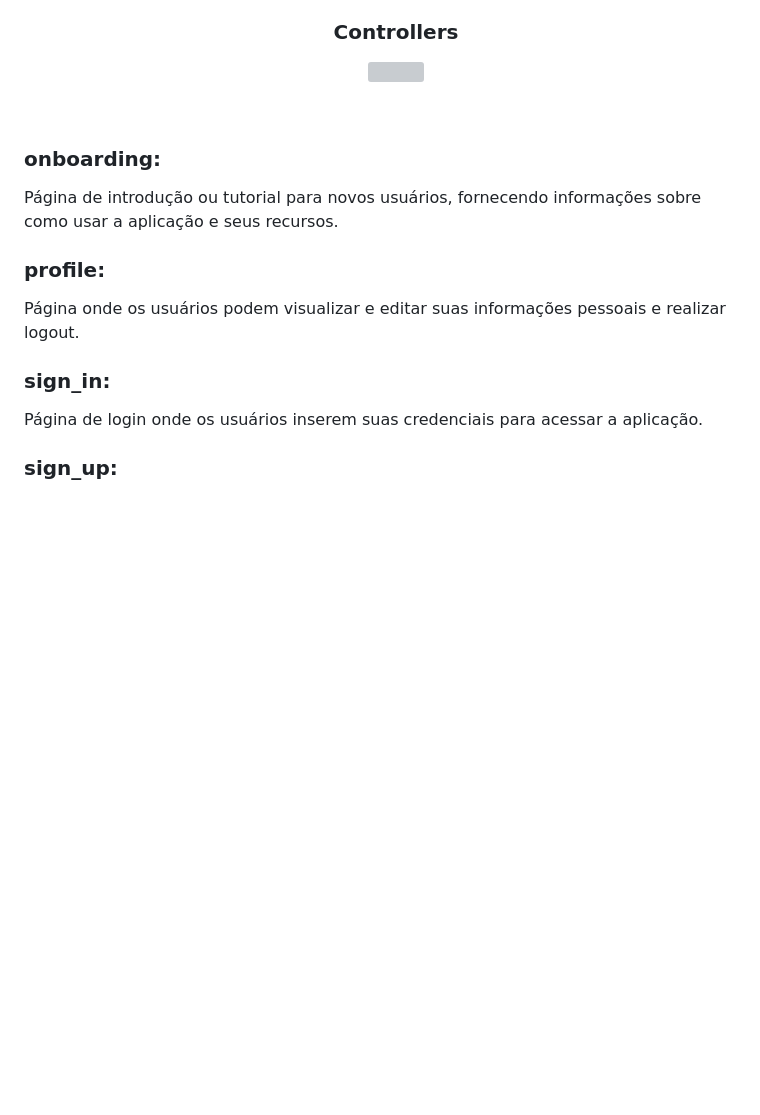
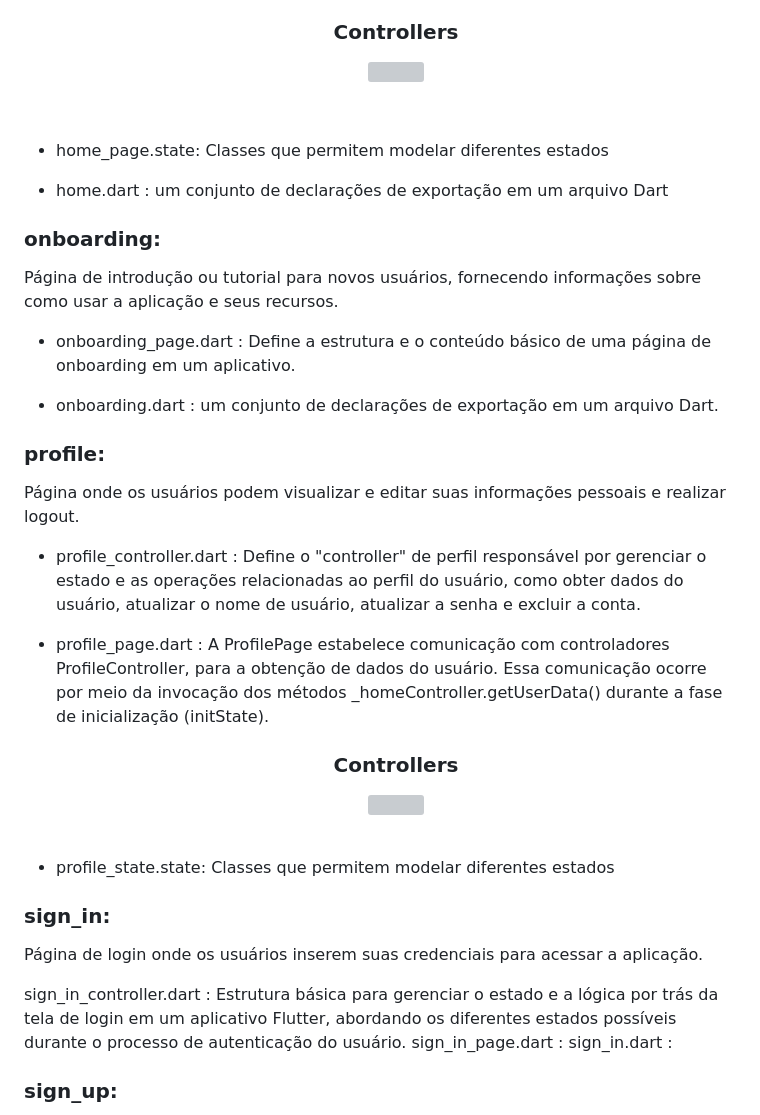
Before and after one commit to lucasmargui/flutter-project-mystocks, a Markdown page: README.md, the part around the change. GitHub-like rendering; blank space fills up the shorter version; grey boxes are pictures that could not be loaded.

```diff
--- a/README.md
+++ b/README.md
@@ -396,6 +396,9 @@ Página inicial da aplicação, onde os principais recursos e funcionalidades s
 </div><br>
 
 
+- home_page.state: Classes que permitem modelar diferentes estados
+
+- home.dart : um conjunto de declarações de exportação em um arquivo Dart
 
 
 
@@ -406,13 +409,35 @@ Página inicial da aplicação, onde os principais recursos e funcionalidades s
 
 Página de introdução ou tutorial para novos usuários, fornecendo informações sobre como usar a aplicação e seus recursos.
 
+- onboarding_page.dart : Define a estrutura e o conteúdo básico de uma página de onboarding em um aplicativo.
+
+- onboarding.dart : um conjunto de declarações de exportação em um arquivo Dart.
+
+
 ### profile:
 
 Página onde os usuários podem visualizar e editar suas informações pessoais e realizar logout.
 
+- profile_controller.dart : Define o "controller" de perfil responsável por gerenciar o estado e as operações relacionadas ao perfil do usuário, como obter dados do usuário, atualizar o nome de usuário, atualizar a senha e excluir a conta.
+
+- profile_page.dart : A ProfilePage estabelece comunicação com controladores ProfileController, para a obtenção de dados do usuário. Essa comunicação ocorre por meio da invocação dos métodos _homeController.getUserData() durante a fase de inicialização (initState).
+
+
+  <div align="center">
+    <h3> Controllers </h3>
+    <img src="https://github.com/lucasmargui/Flutter_Projeto_MyStock/assets/157809964/03a681f6-5b2b-455e-a02a-48dbae1b091b" style="width:100%">
+</div><br>
+
+- profile_state.state: Classes que permitem modelar diferentes estados
+
+
 ### sign_in:
 
 Página de login onde os usuários inserem suas credenciais para acessar a aplicação.
+
+sign_in_controller.dart : Estrutura básica para gerenciar o estado e a lógica por trás da tela de login em um aplicativo Flutter, abordando os diferentes estados possíveis durante o processo de autenticação do usuário.
+sign_in_page.dart :
+sign_in.dart :
 
 ### sign_up:
 
```
